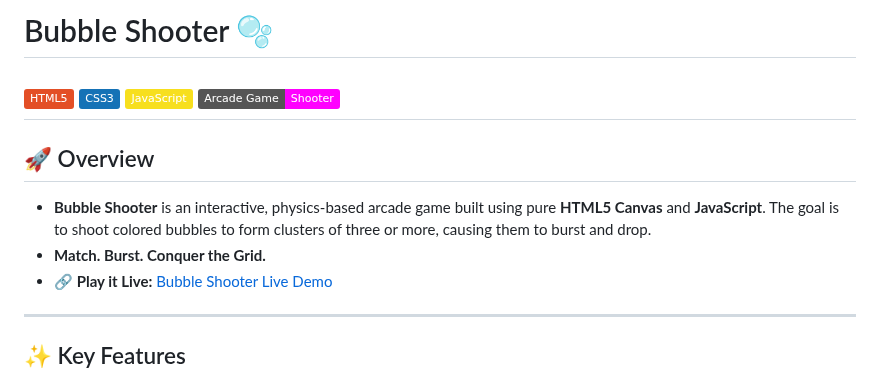
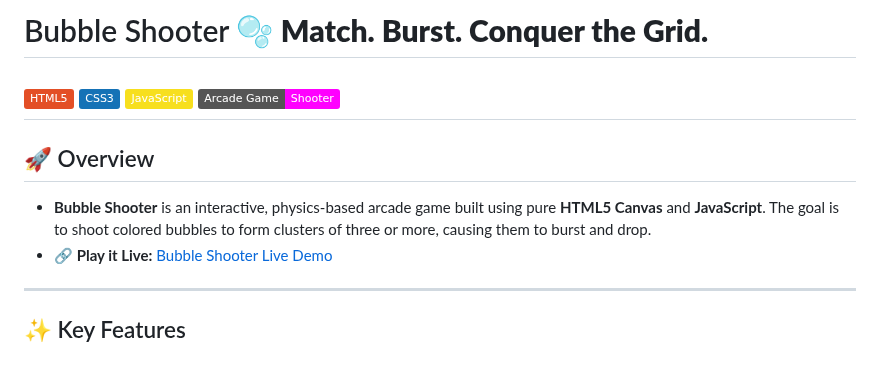
Before and after one commit to ravi-kumar-chinta/Bubble-Shooter, a Markdown page: README.md, the part around the change. Drawn GitHub-style; badges without logos.

```diff
--- a/README.md
+++ b/README.md
@@ -1,4 +1,4 @@
-# Bubble Shooter 🫧
+# Bubble Shooter 🫧 **Match. Burst. Conquer the Grid.**
 ![HTML5](https://img.shields.io/badge/HTML5-E34F26?style=flat&logo=html5&logoColor=white)
 ![CSS3](https://img.shields.io/badge/CSS3-1572B6?style=flat&logo=css3&logoColor=white)
 ![JavaScript](https://img.shields.io/badge/JavaScript-F7DF1E?style=flat&logo=javascript&logoColor=black)
@@ -6,7 +6,6 @@
 ---
 ## 🚀 Overview
  - **Bubble Shooter** is an interactive, physics-based arcade game built using pure **HTML5 Canvas** and **JavaScript**. The goal is to shoot colored bubbles to form clusters of three or more, causing them to burst and drop.
-- **Match. Burst. Conquer the Grid.**
 - **🔗 Play it Live:** [Bubble Shooter Live Demo](https://ravi-kumar-chinta.github.io/bubble-shooter/)
 
 ---
```
